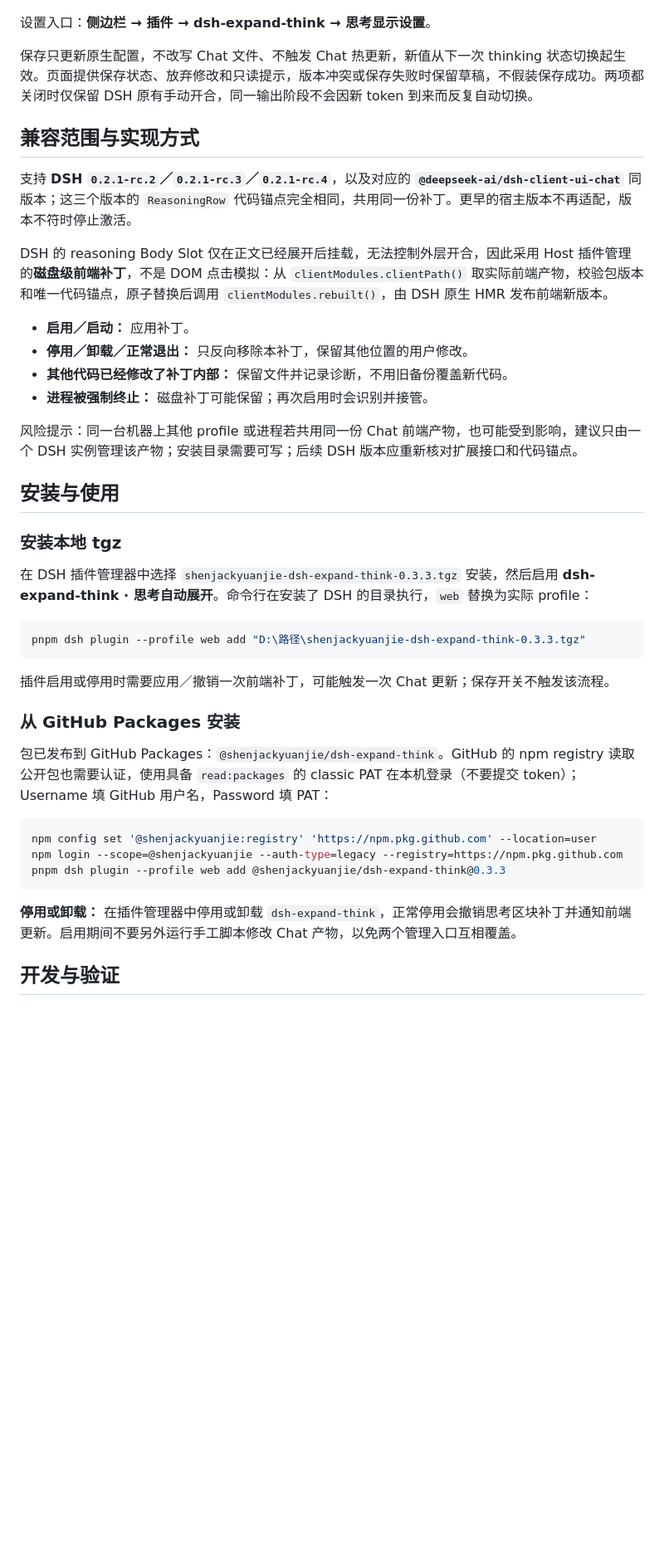
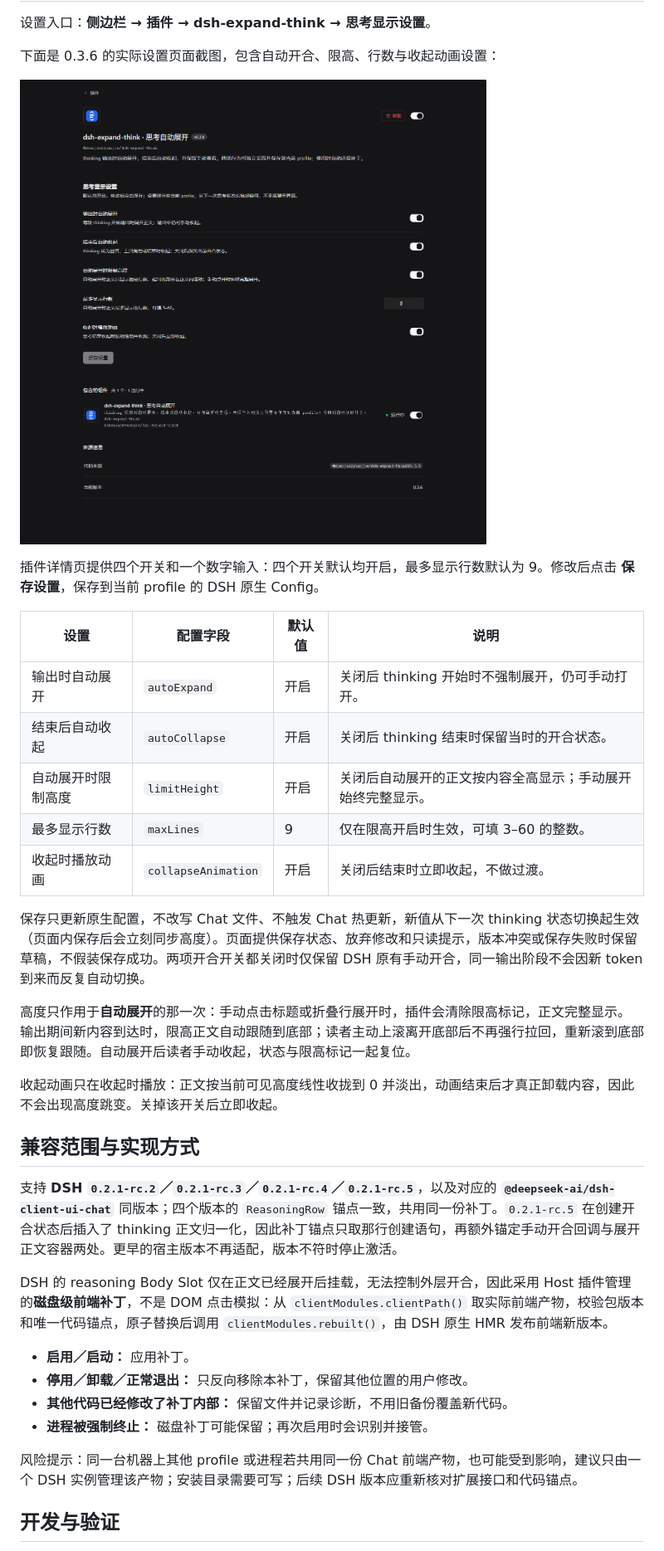
Before and after one commit to shenjackyuanjie/dsh-expand-think, a Markdown page: README.md, the part around one of its changes. Shown at 83% size. Drawn GitHub-style; pictures changed too: docs/settings.png (added); blank space fills up the shorter version.

````diff
--- a/README.md
+++ b/README.md
@@ -33,10 +52,28 @@ DeepSeek Harness（DSH）插件，包名 `@shenjackyuanjie/dsh-expand-think`，
 设置入口：**侧边栏 → 插件 → dsh-expand-think → 思考显示设置**。
 
-保存只更新原生配置，不改写 Chat 文件、不触发 Chat 热更新，新值从下一次 thinking 状态切换起生效。页面提供保存状态、放弃修改和只读提示，版本冲突或保存失败时保留草稿，不假装保存成功。两项都关闭时仅保留 DSH 原有手动开合，同一输出阶段不会因新 token 到来而反复自动切换。
+下面是 0.3.6 的实际设置页面截图，包含自动开合、限高、行数与收起动画设置：
+
+![dsh-expand-think 0.3.6 思考显示设置页面](./docs/settings.png)
+
+插件详情页提供四个开关和一个数字输入：四个开关默认均开启，最多显示行数默认为 9。修改后点击 **保存设置**，保存到当前 profile 的 DSH 原生 Config。
+
+| 设置               | 配置字段            | 默认值 | 说明                                                       |
+| ------------------ | ------------------- | ------ | ---------------------------------------------------------- |
+| 输出时自动展开     | `autoExpand`        | 开启   | 关闭后 thinking 开始时不强制展开，仍可手动打开。           |
+| 结束后自动收起     | `autoCollapse`      | 开启   | 关闭后 thinking 结束时保留当时的开合状态。                 |
+| 自动展开时限制高度 | `limitHeight`       | 开启   | 关闭后自动展开的正文按内容全高显示；手动展开始终完整显示。 |
+| 最多显示行数       | `maxLines`          | 9      | 仅在限高开启时生效，可填 3–60 的整数。                     |
+| 收起时播放动画     | `collapseAnimation` | 开启   | 关闭后结束时立即收起，不做过渡。                           |
+
+保存只更新原生配置，不改写 Chat 文件、不触发 Chat 热更新，新值从下一次 thinking 状态切换起生效（页面内保存后会立刻同步高度）。页面提供保存状态、放弃修改和只读提示，版本冲突或保存失败时保留草稿，不假装保存成功。两项开合开关都关闭时仅保留 DSH 原有手动开合，同一输出阶段不会因新 token 到来而反复自动切换。
+
+高度只作用于**自动展开**的那一次：手动点击标题或折叠行展开时，插件会清除限高标记，正文完整显示。输出期间新内容到达时，限高正文自动跟随到底部；读者主动上滚离开底部后不再强行拉回，重新滚到底部即恢复跟随。自动展开后读者手动收起，状态与限高标记一起复位。
+
+收起动画只在收起时播放：正文按当前可见高度线性收拢到 0 并淡出，动画结束后才真正卸载内容，因此不会出现高度跳变。关掉该开关后立即收起。
 
 ## 兼容范围与实现方式
 
-支持 **DSH `0.2.1-rc.2`／`0.2.1-rc.3`／`0.2.1-rc.4`**，以及对应的 **`@deepseek-ai/dsh-client-ui-chat`** 同版本；这三个版本的 `ReasoningRow` 代码锚点完全相同，共用同一份补丁。更早的宿主版本不再适配，版本不符时停止激活。
+支持 **DSH `0.2.1-rc.2`／`0.2.1-rc.3`／`0.2.1-rc.4`／`0.2.1-rc.5`**，以及对应的 **`@deepseek-ai/dsh-client-ui-chat`** 同版本；四个版本的 `ReasoningRow` 锚点一致，共用同一份补丁。`0.2.1-rc.5` 在创建开合状态后插入了 thinking 正文归一化，因此补丁锚点只取那行创建语句，再额外锚定手动开合回调与展开正文容器两处。更早的宿主版本不再适配，版本不符时停止激活。
 
 DSH 的 reasoning Body Slot 仅在正文已经展开后挂载，无法控制外层开合，因此采用 Host 插件管理的**磁盘级前端补丁**，不是 DOM 点击模拟：从 `clientModules.clientPath()` 取实际前端产物，校验包版本和唯一代码锚点，原子替换后调用 `clientModules.rebuilt()`，由 DSH 原生 HMR 发布前端新版本。
 
@@ -46,30 +83,6 @@ DSH 的 reasoning Body Slot 仅在正文已经展开后挂载，无法控制外
 - **进程被强制终止：** 磁盘补丁可能保留；再次启用时会识别并接管。
 
 风险提示：同一台机器上其他 profile 或进程若共用同一份 Chat 前端产物，也可能受到影响，建议只由一个 DSH 实例管理该产物；安装目录需要可写；后续 DSH 版本应重新核对扩展接口和代码锚点。
-
-## 安装与使用
-
-### 安装本地 tgz
-
-在 DSH 插件管理器中选择 `shenjackyuanjie-dsh-expand-think-0.3.3.tgz` 安装，然后启用 **dsh-expand-think · 思考自动展开**。命令行在安装了 DSH 的目录执行，`web` 替换为实际 profile：
-
-```powershell
-pnpm dsh plugin --profile web add "D:\路径\shenjackyuanjie-dsh-expand-think-0.3.3.tgz"
-```
-
-插件启用或停用时需要应用／撤销一次前端补丁，可能触发一次 Chat 更新；保存开关不触发该流程。
-
-### 从 GitHub Packages 安装
-
-包已发布到 GitHub Packages：`@shenjackyuanjie/dsh-expand-think`。GitHub 的 npm registry 读取公开包也需要认证，使用具备 `read:packages` 的 classic PAT 在本机登录（不要提交 token）；Username 填 GitHub 用户名，Password 填 PAT：
-
-```powershell
-npm config set '@shenjackyuanjie:registry' 'https://npm.pkg.github.com' --location=user
-npm login --scope=@shenjackyuanjie --auth-type=legacy --registry=https://npm.pkg.github.com
-pnpm dsh plugin --profile web add @shenjackyuanjie/dsh-expand-think@0.3.3
-```
-
-**停用或卸载：** 在插件管理器中停用或卸载 `dsh-expand-think`，正常停用会撤销思考区块补丁并通知前端更新。启用期间不要另外运行手工脚本修改 Chat 产物，以免两个管理入口互相覆盖。
 
 ## 开发与验证
 
````
Also changed, not shown: other parts of README.md (+28 -9 lines).
